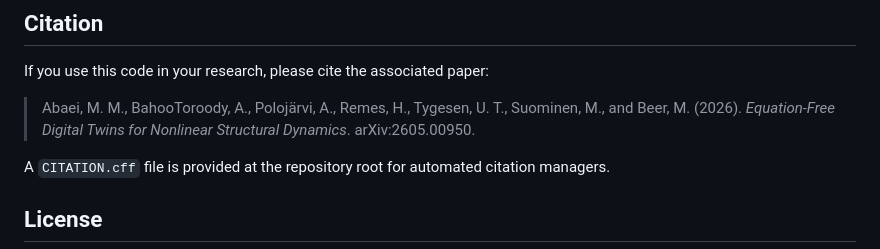
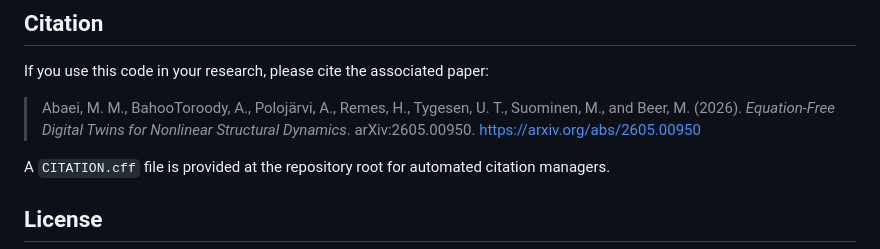
Before and after one commit to Mahdi22223/FOWT-Digital-Twin, a Markdown page: README.md, the part around the change. Rendered like a GitHub page.

Commit message:
Update README with citation information
Added citation reference and link to arXiv paper.

```diff
--- a/README.md
+++ b/README.md
@@ -253,6 +253,8 @@ If you use this code in your research, please cite the associated paper:
 > Abaei, M. M., BahooToroody, A., Polojärvi, A., Remes, H., Tygesen, U. T.,
 > Suominen, M., and Beer, M. (2026). *Equation-Free Digital Twins for
 > Nonlinear Structural Dynamics*. arXiv:2605.00950.
+> [https://arxiv.org/abs/2605.00950](https://arxiv.org/abs/2605.00950)
+
 
 A `CITATION.cff` file is provided at the repository root for automated
 citation managers.
```
